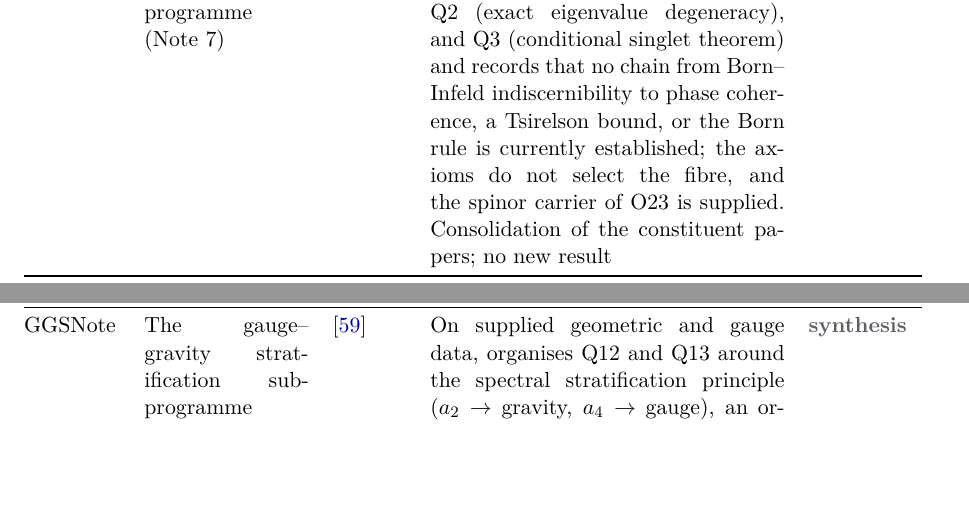
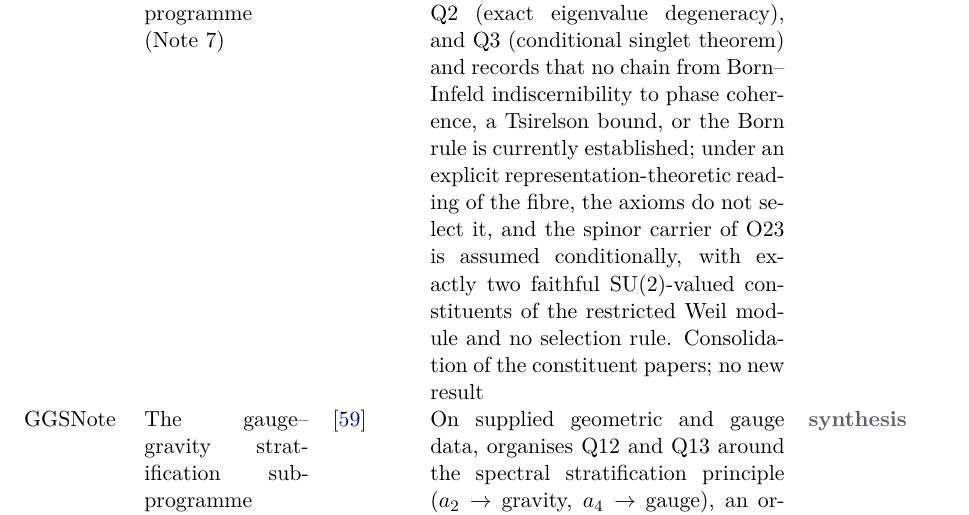
Before and after one commit to Cosmochrony/program, a LaTeX paper (tex/program.tex): two parts of pages 68 and 69 of 89 before the commit and part of page 69 of 89 after it, the two joined at a grey line, cut so that both start at the same text, the shorter picture padded with empty space. Compiled offline with pdfLaTeX.

Commit message:
Foundation 2.4 cycle, review round 6: PTO ordering and arrow of time under [H-acyc]; discreteness source A3, A4 in Table 1; sentence split; README quantisation sentence; QS-Note README question and notes with qualifiers attached to fibre, dictionary, carrier and constituents; registry QS row and graph node; French SU(2)-valued constituents

```diff
--- a/tex/program.tex
+++ b/tex/program.tex
@@ -3654,7 +3654,9 @@ A Structural Roadmap and Paper Inventory}
       States the current, narrow scope of Q1 (unconditional rigidity theorem), Q2 (exact
       eigenvalue degeneracy), and Q3 (conditional singlet theorem) and records that no chain
       from Born--Infeld indiscernibility to phase coherence, a Tsirelson bound, or the Born rule
-      is currently established; the axioms do not select the fibre, and the spinor carrier of O23 is supplied.
+      is currently established; under an explicit representation-theoretic reading of the fibre, the axioms do
+      not select it, and the spinor carrier of O23 is assumed conditionally, with exactly two faithful
+      $\SU(2)$-valued constituents of the restricted Weil module and no selection rule.
       Consolidation of the constituent papers; no new result &
       \ssynth \\[3pt]
       GGS\-Note & The gauge--gravity stratification sub-programme (Note~8, version 2.1) & \cite{Beau2026ggsnote} &
```
Also changed, not shown: 1 other file.
